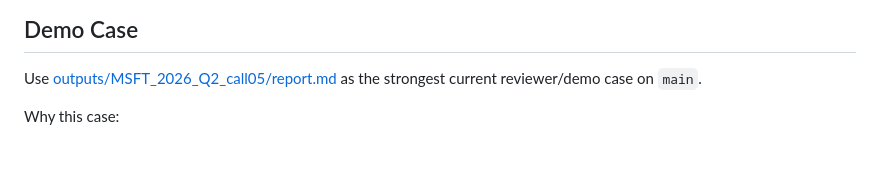
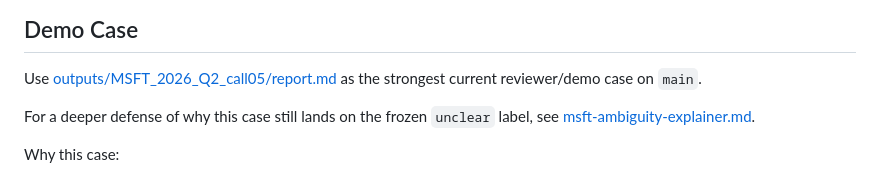
Before and after one commit to keithtgrehan/earnings-call-sentiment-from-voice-transcript-with-an-optional-video-24-02-2026, a Markdown page: docs/april-2-demo-side-by-side.md, the part around the change. Drawn GitHub-style; blank space fills up the shorter version.

Commit message:
docs: add MSFT ambiguity explainer for demo

```diff
--- a/docs/april-2-demo-side-by-side.md
+++ b/docs/april-2-demo-side-by-side.md
@@ -3,6 +3,8 @@
 ## Demo Case
 
 Use [outputs/MSFT_2026_Q2_call05/report.md](../outputs/MSFT_2026_Q2_call05/report.md) as the strongest current reviewer/demo case on `main`.
+
+For a deeper defense of why this case still lands on the frozen `unclear` label, see [msft-ambiguity-explainer.md](msft-ambiguity-explainer.md).
 
 Why this case:
 
```
Also changed, not shown: docs/msft-ambiguity-explainer.md (added, +255 -0 lines).
